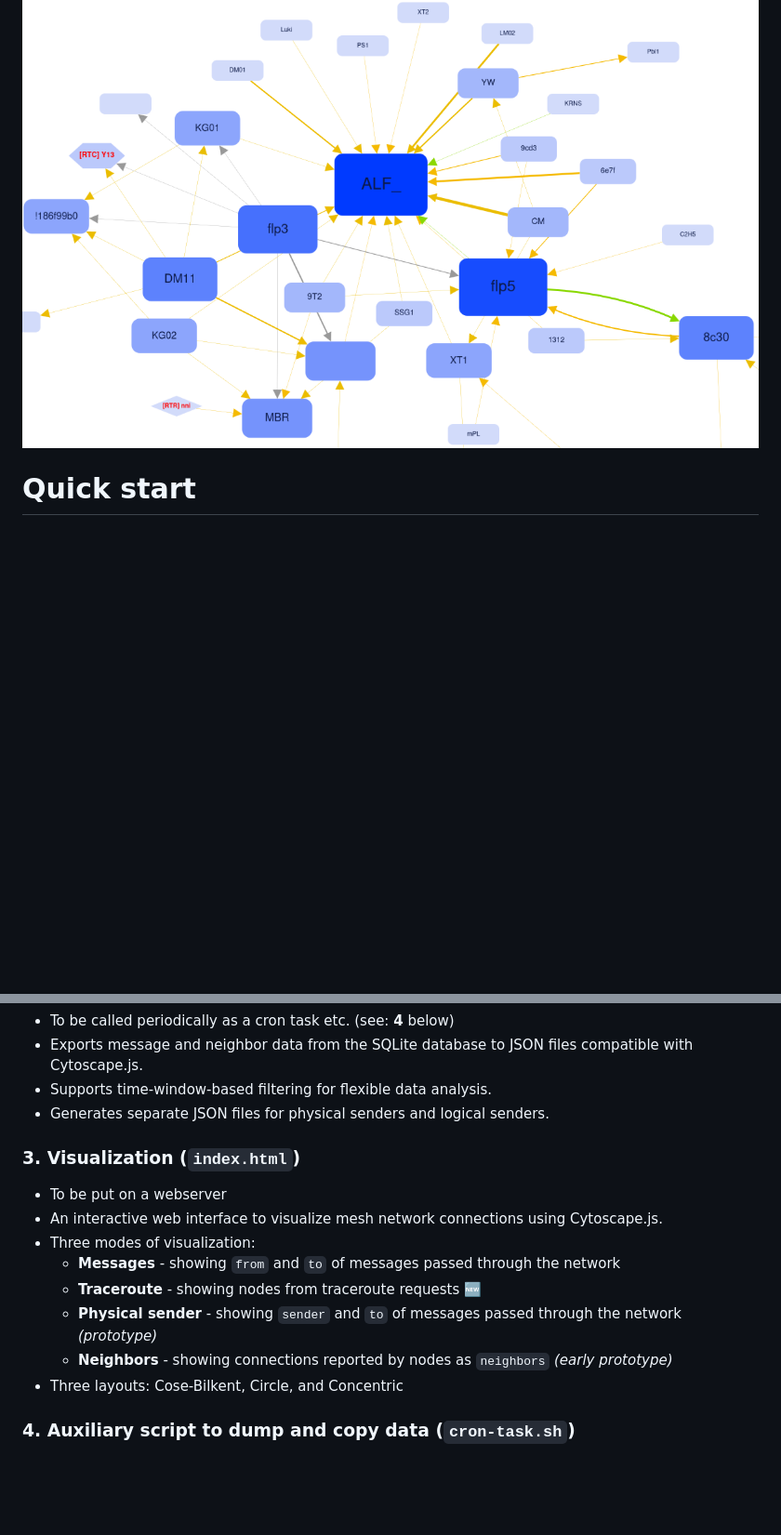
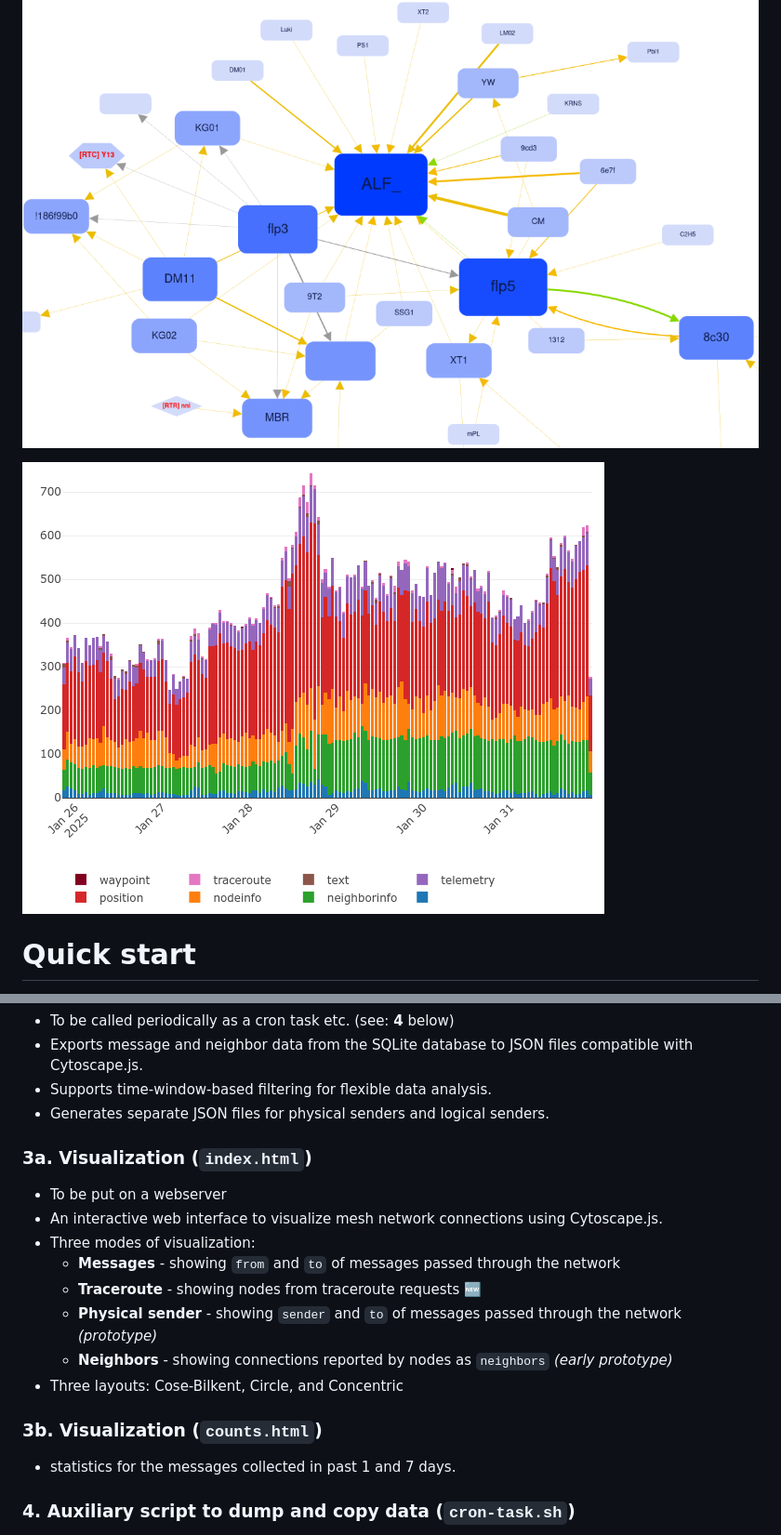
Before and after one commit to filipsPL/meshtastic-network-visualization, a Markdown page: README.md, 2 parts joined by grey strips. Shown: that part at 93% size. Drawn GitHub-style; pictures changed too: obrazki/obrazek-README-5.png (added); blank space fills up the shorter version.

Commit message:
message stats

```diff
--- a/README.md
+++ b/README.md
@@ -11,6 +11,8 @@ Set of tools for processing, storing, and visualizing data from Meshtastic mesh
 > Please note this is a very early version of the program under development.
 
 ![screenshot](obrazki/obrazek-README.png)
+
+![message counts](obrazki/obrazek-README-5.png)
 
 # Quick start
 
@@ -54,7 +56,7 @@ Set of tools for processing, storing, and visualizing data from Meshtastic mesh
 - Supports time-window-based filtering for flexible data analysis.
 - Generates separate JSON files for physical senders and logical senders.
 
-### 3. Visualization (`index.html`)
+### 3a. Visualization (`index.html`)
 - To be put on a webserver
 - An interactive web interface to visualize mesh network connections using Cytoscape.js.
 - Three modes of visualization:
@@ -63,6 +65,10 @@ Set of tools for processing, storing, and visualizing data from Meshtastic mesh
   - **Physical sender** - showing `sender` and `to` of messages passed through the network *(prototype)*
   - **Neighbors** - showing connections reported by nodes as `neighbors` *(early prototype)*
 - Three layouts: Cose-Bilkent, Circle, and Concentric
+
+### 3b. Visualization (`counts.html`)
+
+- statistics for the messages collected in past 1 and 7 days.
 
 ### 4. Auxiliary script to dump and copy data (`cron-task.sh`)
 - to be run from cron
```
Also changed, not shown: 2 other files.
